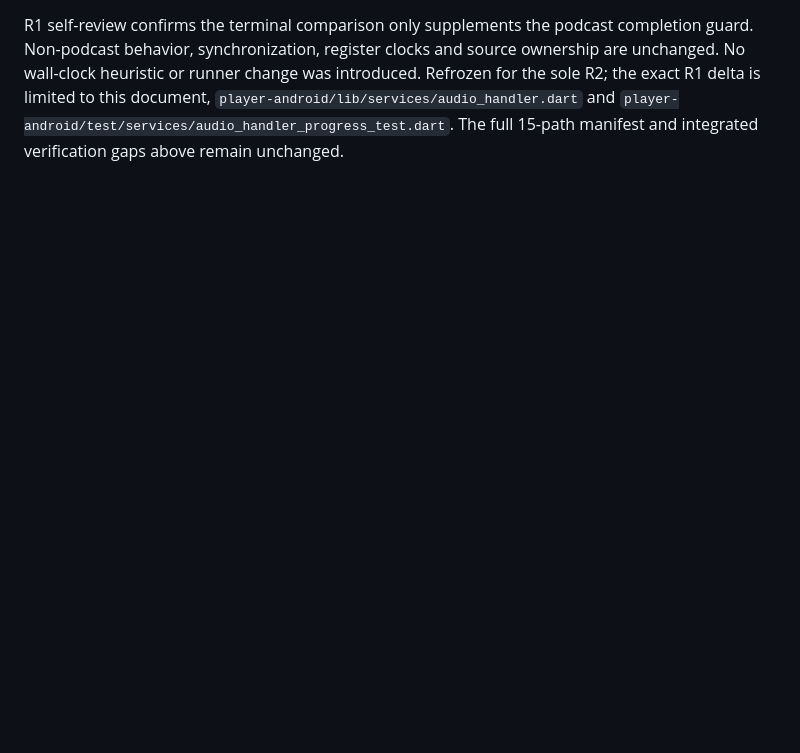
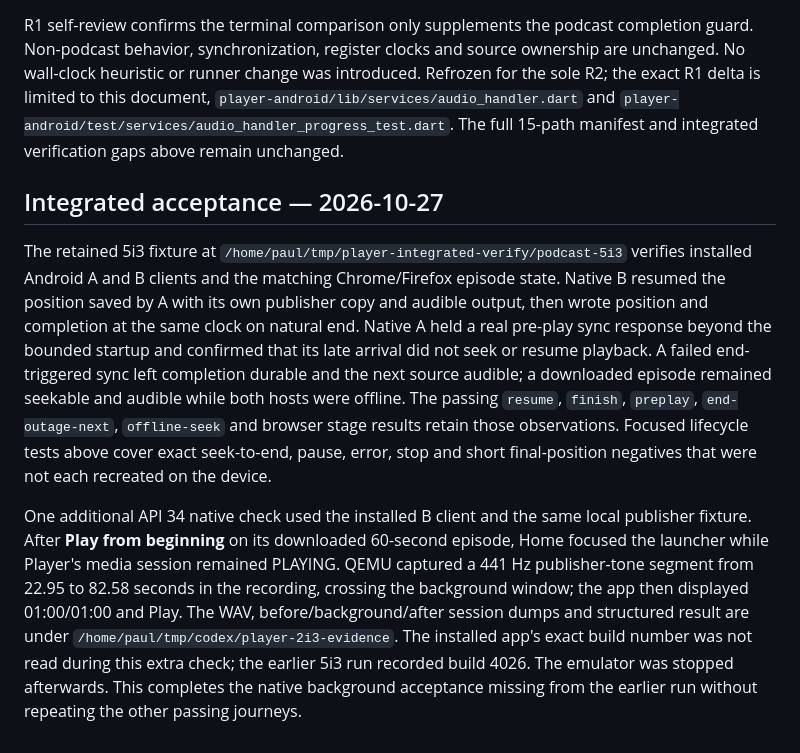
Before and after one commit to snonux/player, a Markdown page: docs/podcast-playback-lifecycle-implementation.md, the part around the change. GitHub-like rendering; blank space fills up the shorter version.

Commit message:
docs(podcasts): record native playback lifecycle acceptance

```diff
--- a/docs/podcast-playback-lifecycle-implementation.md
+++ b/docs/podcast-playback-lifecycle-implementation.md
@@ -141,3 +141,32 @@ introduced. Refrozen for the sole R2; the exact R1 delta is limited to this
 document, `player-android/lib/services/audio_handler.dart` and
 `player-android/test/services/audio_handler_progress_test.dart`. The full
 15-path manifest and integrated verification gaps above remain unchanged.
+
+## Integrated acceptance — 2026-10-27
+
+The retained 5i3 fixture at
+`/home/paul/tmp/player-integrated-verify/podcast-5i3` verifies installed
+Android A and B clients and the matching Chrome/Firefox episode state. Native
+B resumed the position saved by A with its own publisher copy and audible
+output, then wrote position and completion at the same clock on natural end.
+Native A held a real pre-play sync response beyond the bounded startup and
+confirmed that its late arrival did not seek or resume playback. A failed
+end-triggered sync left completion durable and the next source audible; a
+downloaded episode remained seekable and audible while both hosts were offline.
+The passing `resume`, `finish`, `preplay`, `end-outage-next`, `offline-seek`
+and browser stage results retain those observations. Focused lifecycle tests
+above cover exact seek-to-end, pause, error, stop and short final-position
+negatives that were not each recreated on the device.
+
+One additional API 34 native check used the installed B client and the same
+local publisher fixture. After **Play from beginning** on its downloaded
+60-second episode, Home focused the launcher while Player's media session
+remained PLAYING. QEMU captured a 441 Hz publisher-tone segment
+from 22.95 to 82.58 seconds in the recording, crossing the background window;
+the app then displayed 01:00/01:00 and Play. The WAV, before/background/after
+session dumps and structured result are under
+`/home/paul/tmp/codex/player-2i3-evidence`. The installed app's exact build
+number was not read during this extra check; the earlier 5i3 run recorded
+build 4026. The emulator was stopped afterwards. This completes the native
+background acceptance missing from the earlier run without repeating the
+other passing journeys.
```
